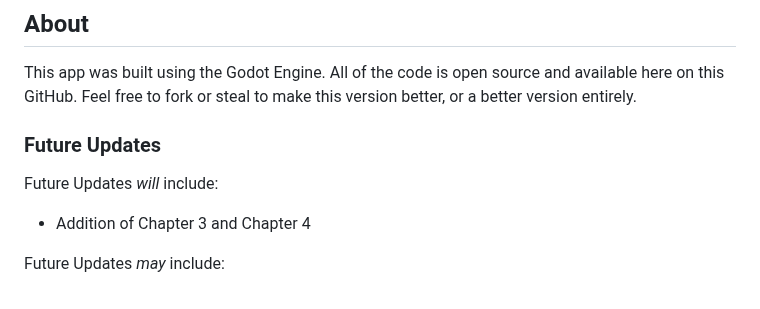
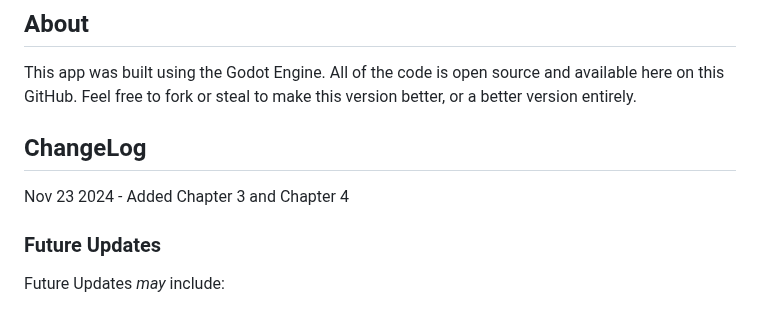
Before and after one commit to night5hade/isofar-companion, a Markdown page: README.md, the part around the change. Drawn GitHub-style.

```diff
--- a/README.md
+++ b/README.md
@@ -81,10 +81,14 @@ For players who wish to track Chips on Enemies manually (by using the Enemy Stat
 ## About
 This app was built using the Godot Engine. All of the code is open source and available here on this GitHub. Feel free to fork or steal to make this version better, or a better version entirely.
 
+
+## ChangeLog
+Nov 23 2024 - Added Chapter 3 and Chapter 4
+
+
 ### Future Updates
 
-Future Updates *will* include:
-- Addition of Chapter 3 and Chapter 4
+
 
 Future Updates *may* include:
 - Support to change default Positions so that III and IV are on the top row
```
